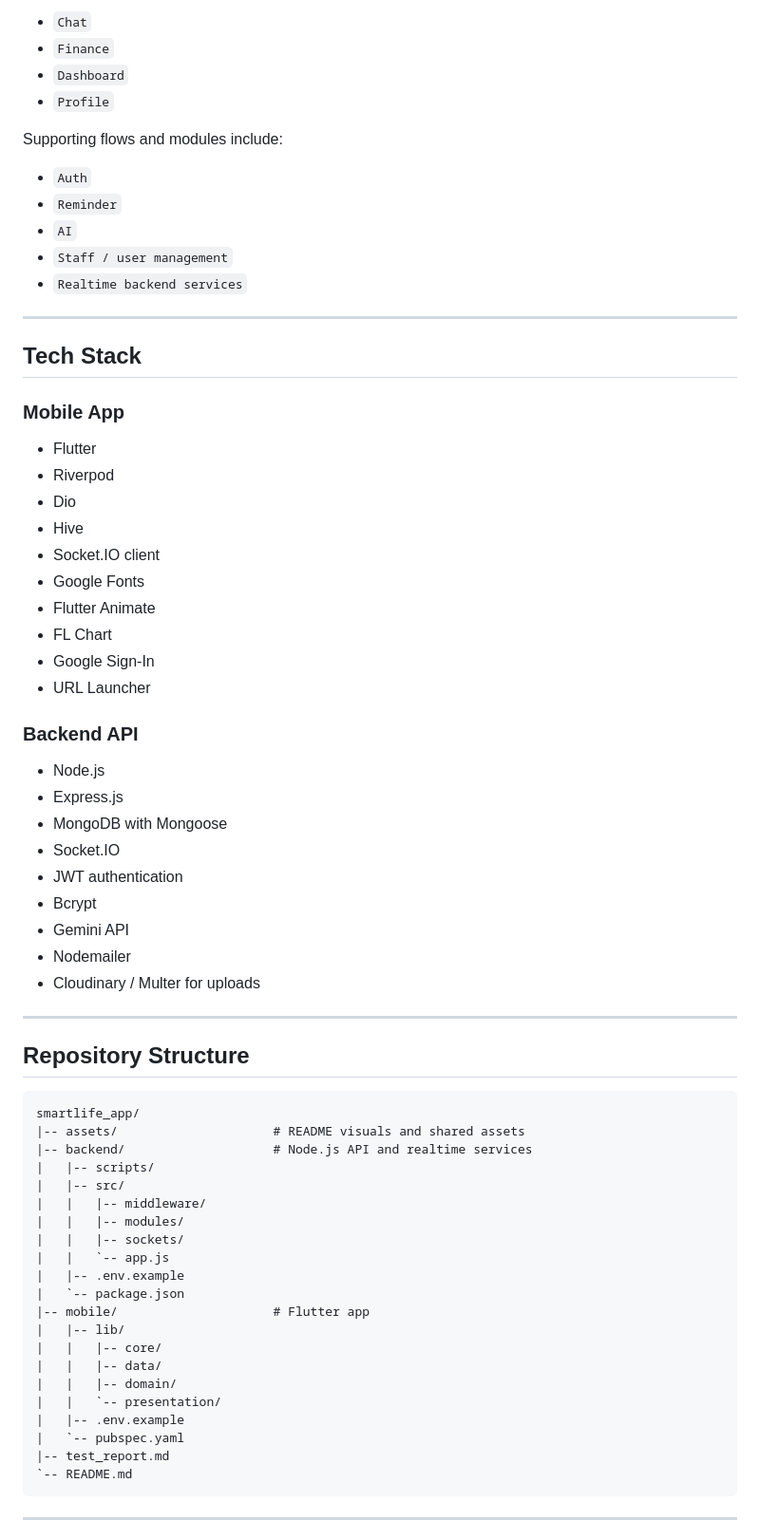
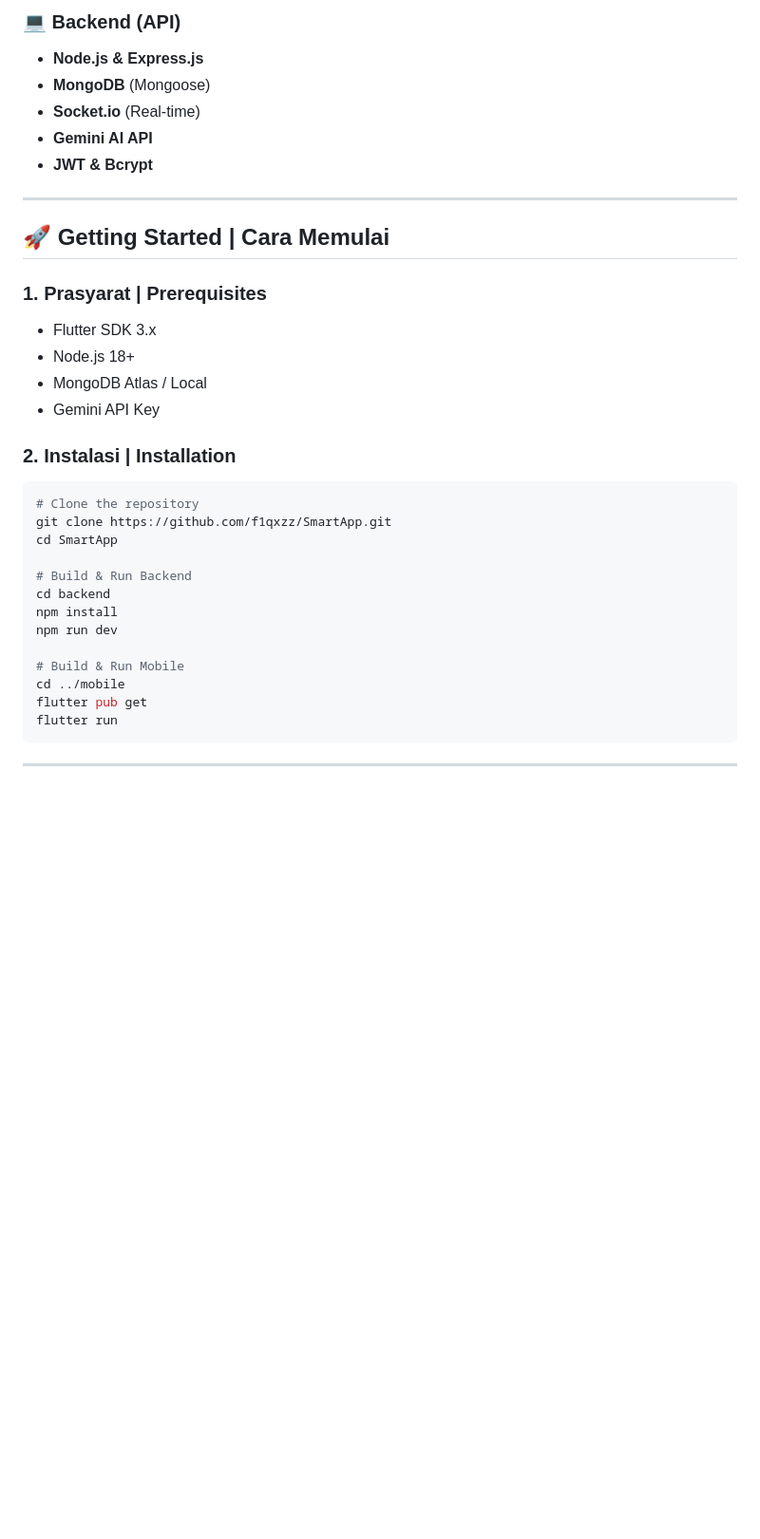
Before and after one commit to f1qxzz/SmartApp, a Markdown page: README.md, the part around one of its changes. Shown at 95% size. GitHub-like rendering; blank space fills up the shorter version.

````diff
--- a/README.md
+++ b/README.md
@@ -92,72 +68,36 @@ SmartLife currently revolves around these main mobile sections:
 
-- `Chat`
-- `Finance`
-- `Dashboard`
-- `Profile`
-
-Supporting flows and modules include:
-
-- `Auth`
-- `Reminder`
-- `AI`
-- `Staff / user management`
-- `Realtime backend services`
+### 💻 Backend (API)
+- **Node.js & Express.js**
+- **MongoDB** (Mongoose)
+- **Socket.io** (Real-time)
+- **Gemini AI API**
+- **JWT & Bcrypt**
 
 ---
 
-## Tech Stack
+## 🚀 Getting Started | Cara Memulai
 
-### Mobile App
+### 1. Prasyarat | Prerequisites
+- Flutter SDK 3.x
+- Node.js 18+
+- MongoDB Atlas / Local
+- Gemini API Key
 
-- Flutter
-- Riverpod
-- Dio
-- Hive
-- Socket.IO client
-- Google Fonts
-- Flutter Animate
-- FL Chart
-- Google Sign-In
-- URL Launcher
+### 2. Instalasi | Installation
+```bash
+# Clone the repository
+git clone https://github.com/f1qxzz/SmartApp.git
+cd SmartApp
 
-### Backend API
+# Build & Run Backend
+cd backend
+npm install
+npm run dev
 
-- Node.js
-- Express.js
-- MongoDB with Mongoose
-- Socket.IO
-- JWT authentication
-- Bcrypt
-- Gemini API
-- Nodemailer
-- Cloudinary / Multer for uploads
-
----
-
-## Repository Structure
-
-```text
-smartlife_app/
-|-- assets/                     # README visuals and shared assets
-|-- backend/                    # Node.js API and realtime services
-|   |-- scripts/
-|   |-- src/
-|   |   |-- middleware/
-|   |   |-- modules/
-|   |   |-- sockets/
-|   |   `-- app.js
-|   |-- .env.example
-|   `-- package.json
-|-- mobile/                     # Flutter app
-|   |-- lib/
-|   |   |-- core/
-|   |   |-- data/
-|   |   |-- domain/
-|   |   `-- presentation/
-|   |-- .env.example
-|   `-- pubspec.yaml
-|-- test_report.md
-`-- README.md
+# Build & Run Mobile
+cd ../mobile
+flutter pub get
+flutter run
 ```
 
 ---
````
Also changed, not shown: other parts of README.md (+53 -188 lines).
